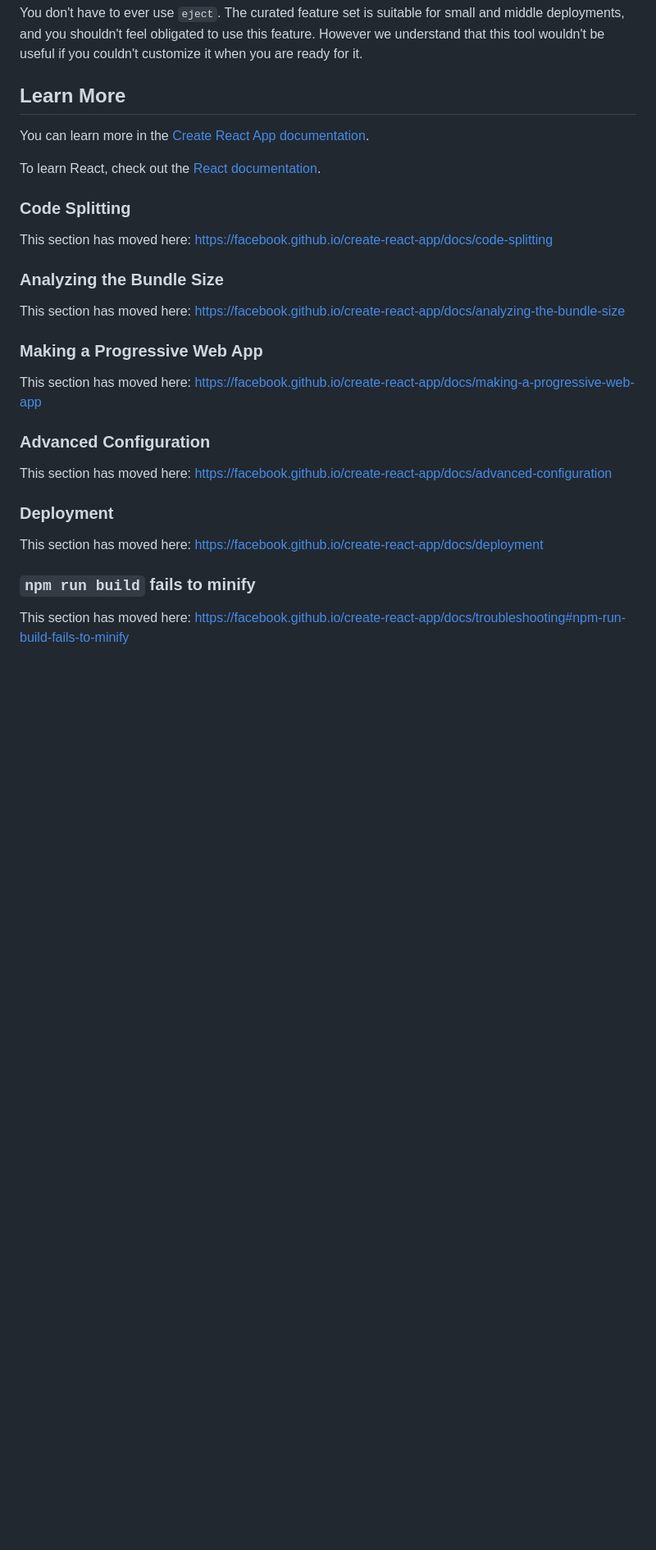
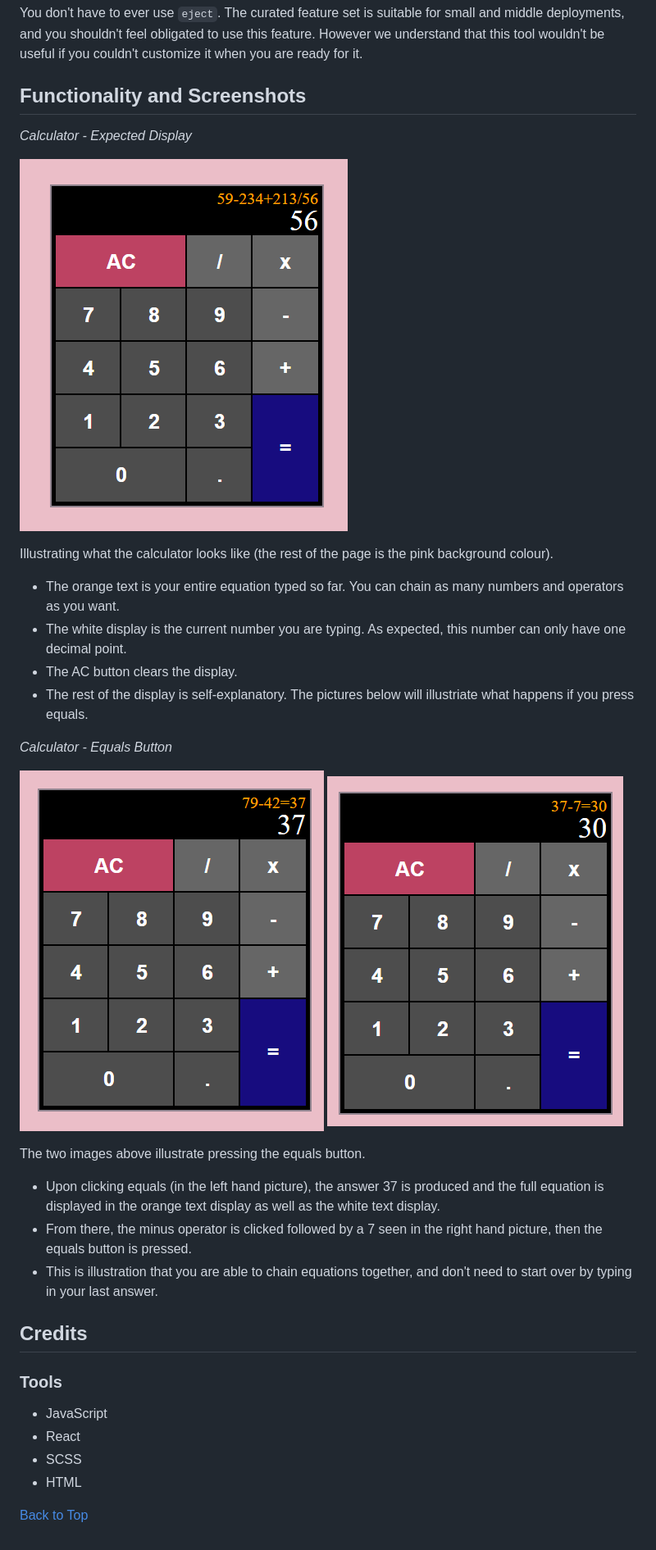
Before and after one commit to K-Kocak/Javascript-Calculator, a Markdown page: README.md, the part around one of its changes. Shown at 82% size. Drawn GitHub-style; blank space fills up the shorter version.

Commit message:
Update README.md
pictures and descriptions for the project

```diff
--- a/README.md
+++ b/README.md
@@ -39,32 +54,35 @@ Instead, it will copy all the configuration files and the transitive dependencie
 
 You don't have to ever use `eject`. The curated feature set is suitable for small and middle deployments, and you shouldn't feel obligated to use this feature. However we understand that this tool wouldn't be useful if you couldn't customize it when you are ready for it.
 
-## Learn More
+## Functionality and Screenshots
 
-You can learn more in the [Create React App documentation](https://facebook.github.io/create-react-app/docs/getting-started).
+*Calculator - Expected Display*
 
-To learn React, check out the [React documentation](https://reactjs.org/).
+![calculator display](./docs/readme/longdisplayPicture.png)
 
-### Code Splitting
+Illustrating what the calculator looks like (the rest of the page is the pink background colour).
+- The orange text is your entire equation typed so far. You can chain as many numbers and operators as you want.
+- The white display is the current number you are typing. As expected, this number can only have one decimal point.
+- The AC button clears the display.
+- The rest of the display is self-explanatory. The pictures below will illustriate what happens if you press equals.
 
-This section has moved here: [https://facebook.github.io/create-react-app/docs/code-splitting](https://facebook.github.io/create-react-app/docs/code-splitting)
+*Calculator - Equals Button*
 
-### Analyzing the Bundle Size
+![calculator equals 1](./docs/readme/continuedequationp1Picture.png)
+![calculator equals 2](./docs/readme/continuedequationp2Picture.png)
 
-This section has moved here: [https://facebook.github.io/create-react-app/docs/analyzing-the-bundle-size](https://facebook.github.io/create-react-app/docs/analyzing-the-bundle-size)
+The two images above illustrate pressing the equals button.
+- Upon clicking equals (in the left hand picture), the answer 37 is produced and the full equation is displayed in the orange text display as well as the white text display.
+- From there, the minus operator is clicked followed by a 7 seen in the right hand picture, then the equals button is pressed.
+- This is illustration that you are able to chain equations together, and don't need to start over by typing in your last answer.
 
-### Making a Progressive Web App
+## Credits
 
-This section has moved here: [https://facebook.github.io/create-react-app/docs/making-a-progressive-web-app](https://facebook.github.io/create-react-app/docs/making-a-progressive-web-app)
+### Tools
 
-### Advanced Configuration
+- JavaScript
+- React
+- SCSS
+- HTML
 
-This section has moved here: [https://facebook.github.io/create-react-app/docs/advanced-configuration](https://facebook.github.io/create-react-app/docs/advanced-configuration)
-
-### Deployment
-
-This section has moved here: [https://facebook.github.io/create-react-app/docs/deployment](https://facebook.github.io/create-react-app/docs/deployment)
-
-### `npm run build` fails to minify
-
-This section has moved here: [https://facebook.github.io/create-react-app/docs/troubleshooting#npm-run-build-fails-to-minify](https://facebook.github.io/create-react-app/docs/troubleshooting#npm-run-build-fails-to-minify)
+[Back to Top](#contents)
```
Also changed, not shown: other parts of README.md (+18 -3 lines).
